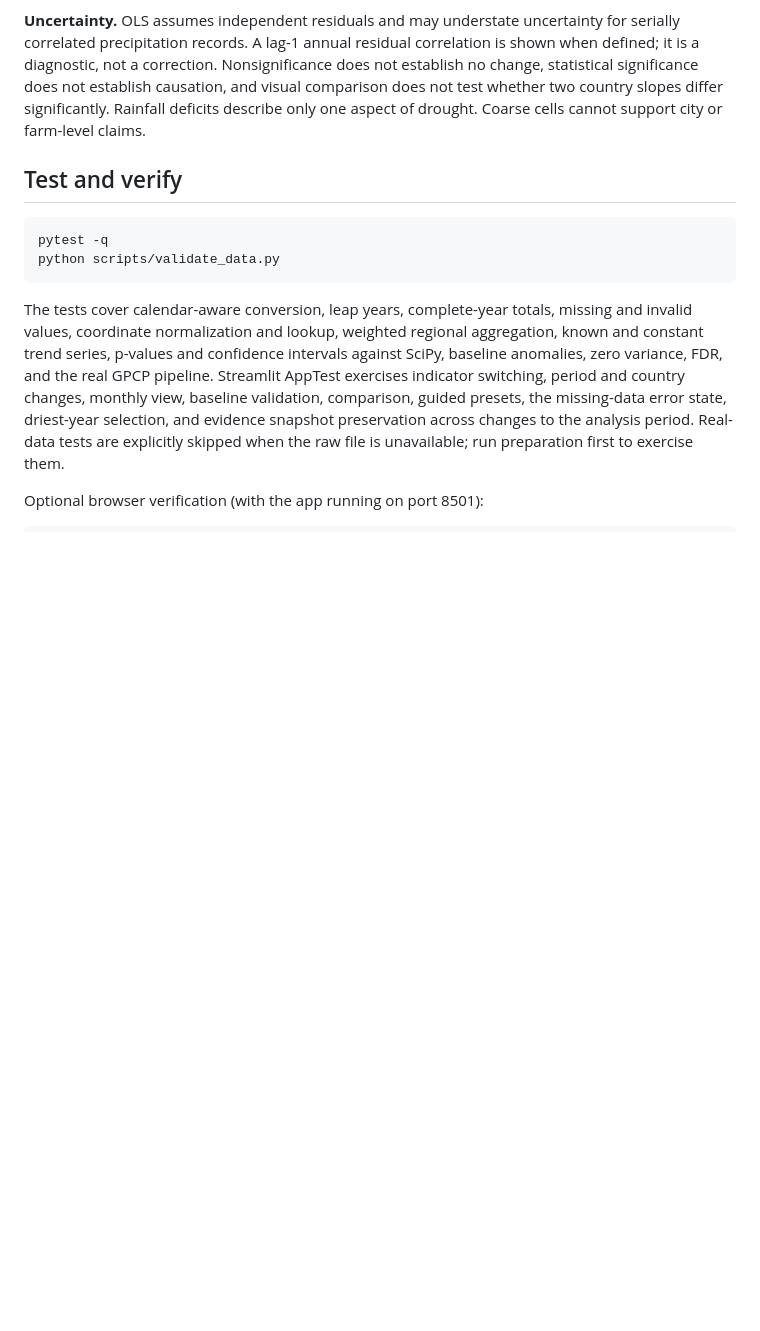
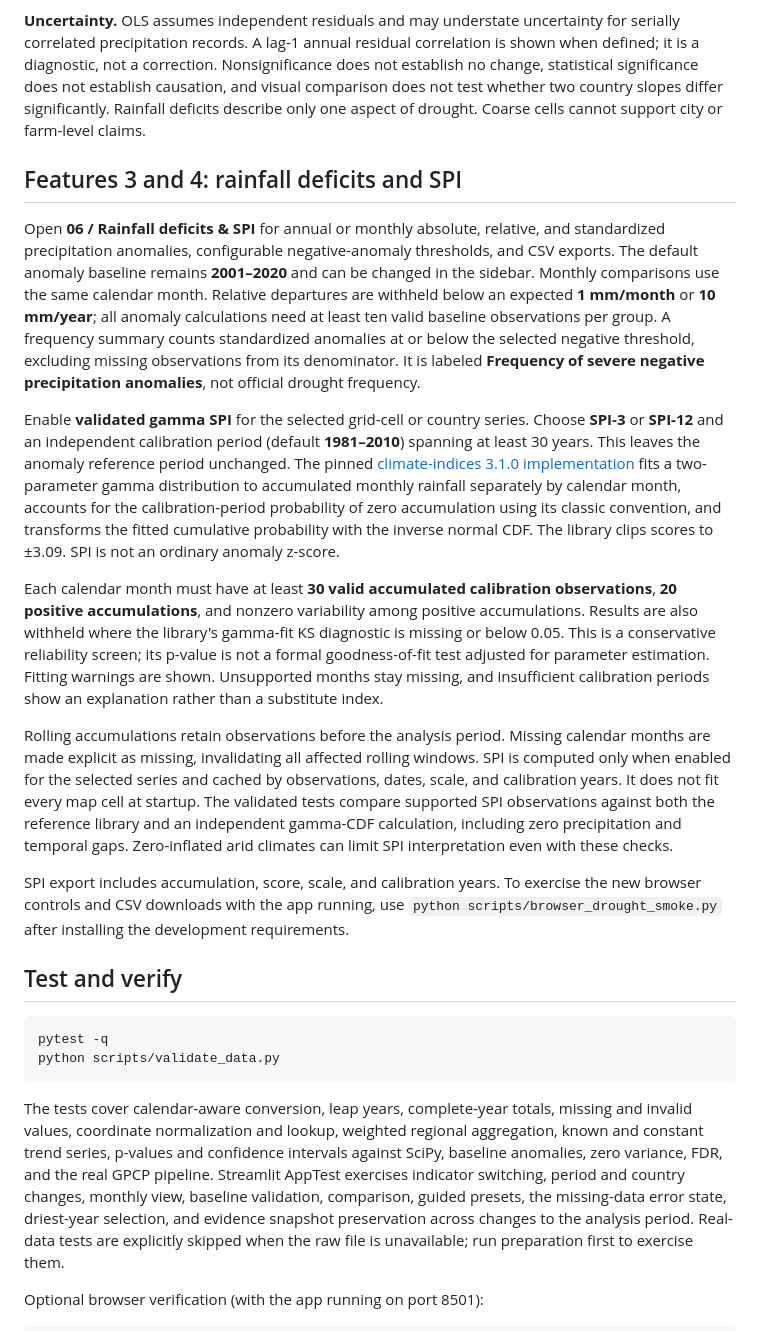
Before and after one commit to BadrELAFI/saharawatch-NASA-space-apps-challenge-2026, a Markdown page: README.md, the part around one of its changes. GitHub-like rendering; blank space fills up the shorter version.

````diff
--- a/README.md
+++ b/README.md
@@ -79,6 +79,18 @@ The dashboard caches validated data in memory and keys it by source-file modific
 
 **Uncertainty.** OLS assumes independent residuals and may understate uncertainty for serially correlated precipitation records. A lag-1 annual residual correlation is shown when defined; it is a diagnostic, not a correction. Nonsignificance does not establish no change, statistical significance does not establish causation, and visual comparison does not test whether two country slopes differ significantly. Rainfall deficits describe only one aspect of drought. Coarse cells cannot support city or farm-level claims.
 
+## Features 3 and 4: rainfall deficits and SPI
+
+Open **06 / Rainfall deficits & SPI** for annual or monthly absolute, relative, and standardized precipitation anomalies, configurable negative-anomaly thresholds, and CSV exports. The default anomaly baseline remains **2001–2020** and can be changed in the sidebar. Monthly comparisons use the same calendar month. Relative departures are withheld below an expected **1 mm/month** or **10 mm/year**; all anomaly calculations need at least ten valid baseline observations per group. A frequency summary counts standardized anomalies at or below the selected negative threshold, excluding missing observations from its denominator. It is labeled **Frequency of severe negative precipitation anomalies**, not official drought frequency.
+
+Enable **validated gamma SPI** for the selected grid-cell or country series. Choose **SPI-3** or **SPI-12** and an independent calibration period (default **1981–2010**) spanning at least 30 years. This leaves the anomaly reference period unchanged. The pinned [climate-indices 3.1.0 implementation](https://climate-indices.readthedocs.io/en/stable/algorithm-reference.html) fits a two-parameter gamma distribution to accumulated monthly rainfall separately by calendar month, accounts for the calibration-period probability of zero accumulation using its classic convention, and transforms the fitted cumulative probability with the inverse normal CDF. The library clips scores to ±3.09. SPI is not an ordinary anomaly z-score.
+
+Each calendar month must have at least **30 valid accumulated calibration observations**, **20 positive accumulations**, and nonzero variability among positive accumulations. Results are also withheld where the library's gamma-fit KS diagnostic is missing or below 0.05. This is a conservative reliability screen; its p-value is not a formal goodness-of-fit test adjusted for parameter estimation. Fitting warnings are shown. Unsupported months stay missing, and insufficient calibration periods show an explanation rather than a substitute index.
+
+Rolling accumulations retain observations before the analysis period. Missing calendar months are made explicit as missing, invalidating all affected rolling windows. SPI is computed only when enabled for the selected series and cached by observations, dates, scale, and calibration years. It does not fit every map cell at startup. The validated tests compare supported SPI observations against both the reference library and an independent gamma-CDF calculation, including zero precipitation and temporal gaps. Zero-inflated arid climates can limit SPI interpretation even with these checks.
+
+SPI export includes accumulation, score, scale, and calibration years. To exercise the new browser controls and CSV downloads with the app running, use `python scripts/browser_drought_smoke.py` after installing the development requirements.
+
 ## Test and verify
 
 ```bash
````
Also changed, not shown: other parts of README.md (+2 -2 lines), assets/comparison.png, assets/dashboard.png, assets/drought-indicators.png (added), assets/notebook.png, 9 other files.
